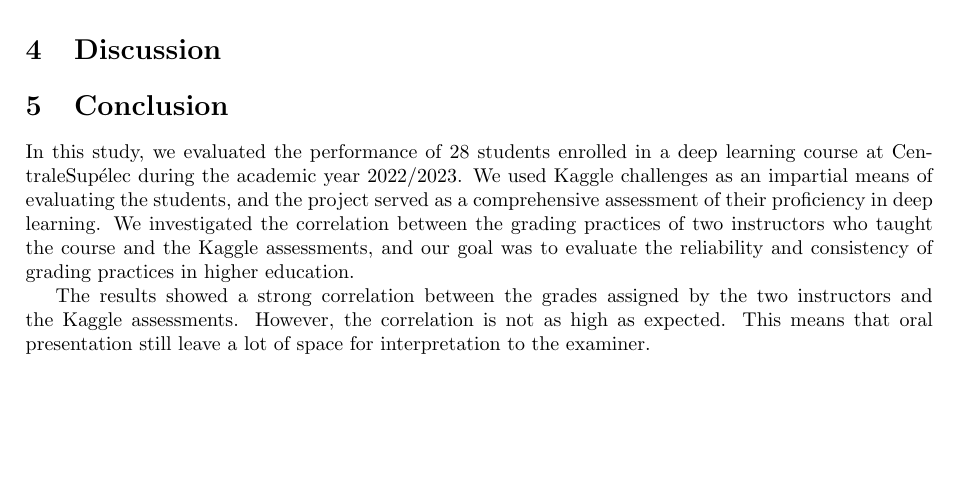
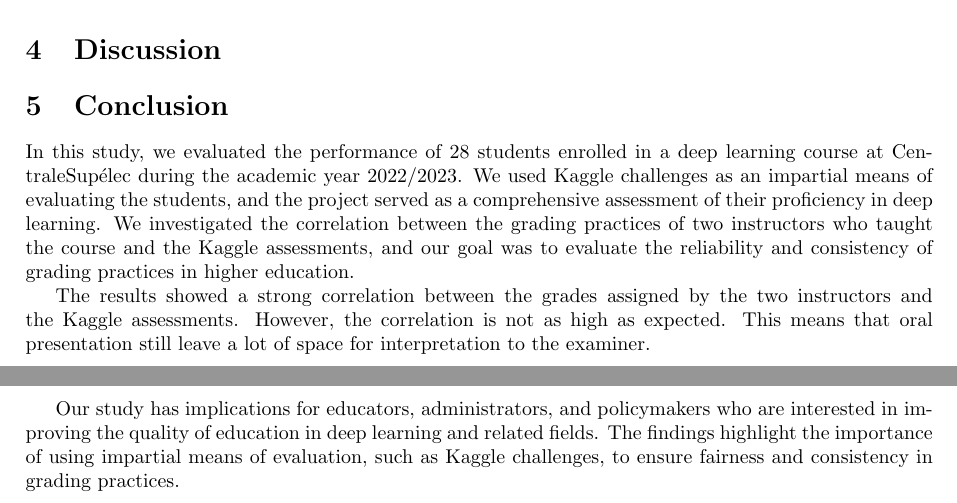
Before and after one commit to pauldubois98/MarkingCorrelation, a LaTeX paper (markingCorrelation.tex): part of page 3 of 3 before the commit and two parts of pages 3 and 4 of 4 after it, the two joined at a grey line, cut so that both start at the same text, the shorter picture padded with empty space. Compiled offline with pdfLaTeX.

Commit message:
wrote implication in ccl part

```diff
--- a/markingCorrelation.tex
+++ b/markingCorrelation.tex
@@ -135,6 +135,9 @@
 	However, the correlation is not as high as expected.
 	This means that oral presentation still leave a lot of space for interpretation to the examiner.
 
+	Our study has implications for educators, administrators, and policymakers who are interested in improving the quality of education in deep learning and related fields.
+	The findings highlight the importance of using impartial means of evaluation, such as Kaggle challenges, to ensure fairness and consistency in grading practices.
+
 
 
 \end{document}
```
Also changed, not shown: markingCorrelation.pdf.
